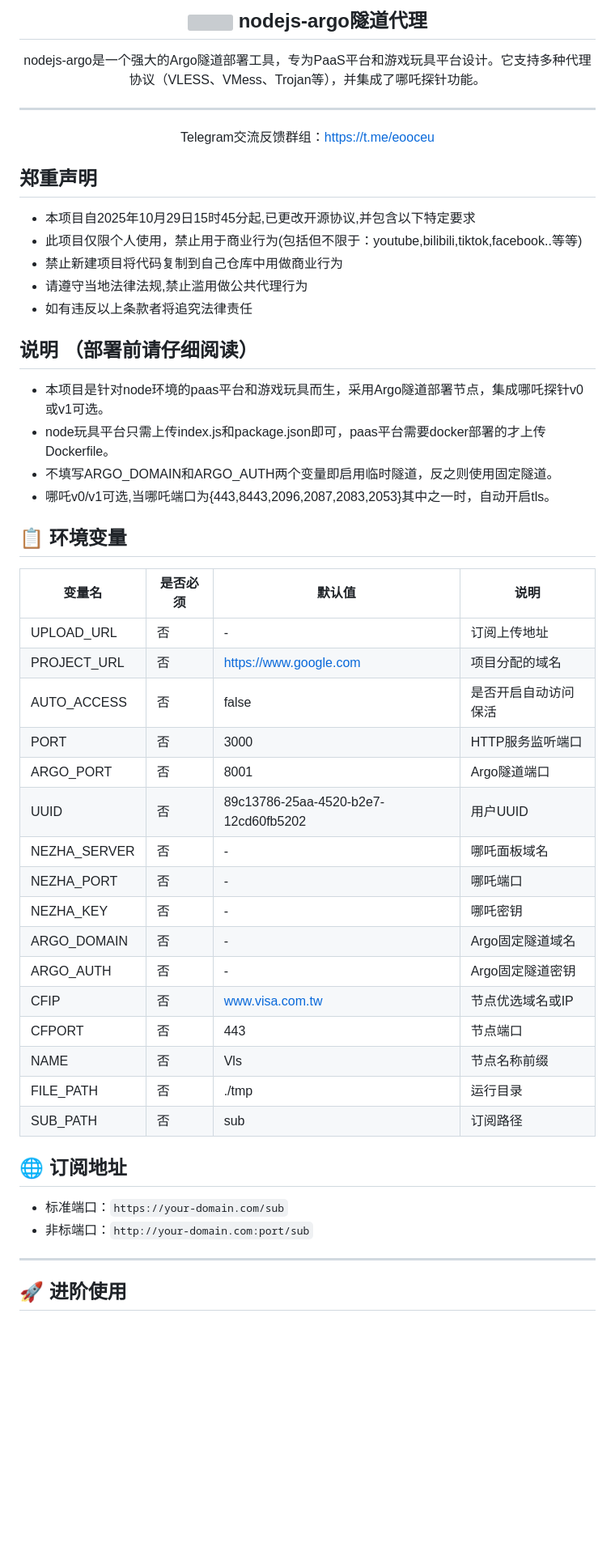
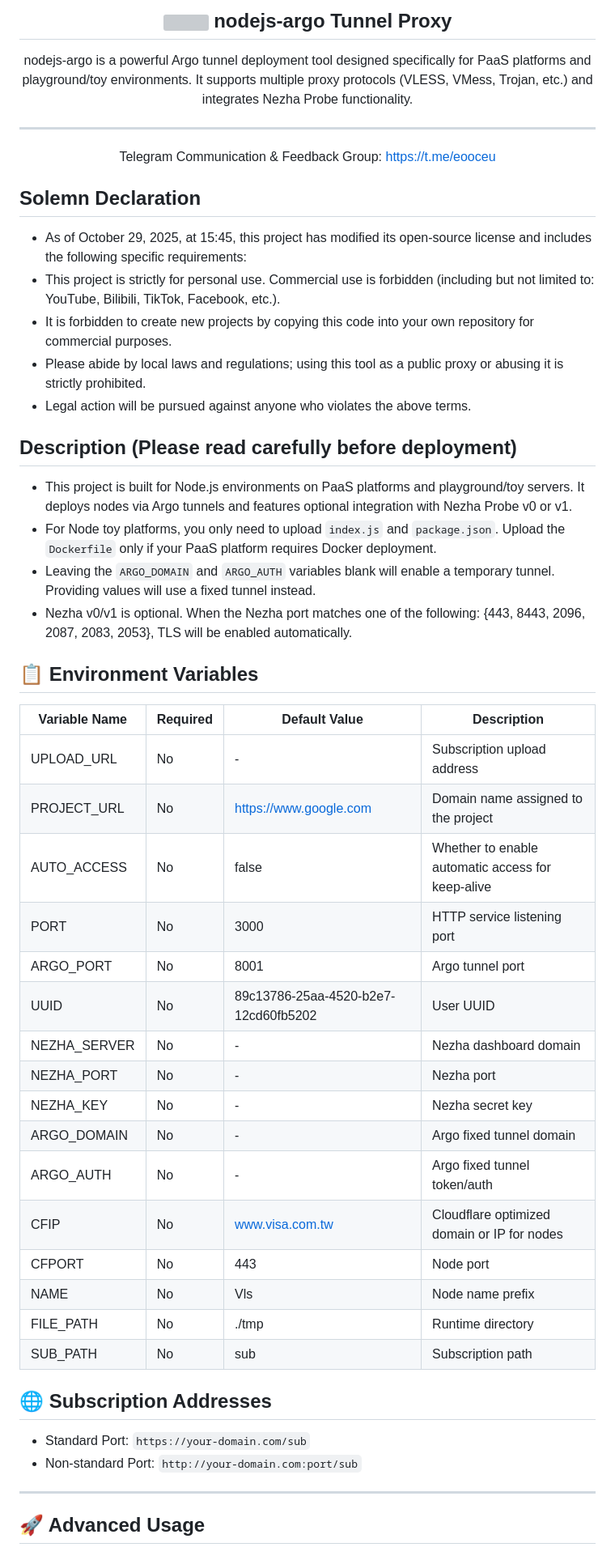
Before and after one commit to carbon-no/dc-deploy, a Markdown page: README.md, the part around one of its changes. Shown at 81% size. GitHub-like rendering; blank space fills up the shorter version; grey boxes are pictures that could not be loaded.

```diff
--- a/README.md
+++ b/README.md
@@ -1,56 +1,57 @@
 <div align="center">
   <h2>
     <img src="https://cdn.nodeimage.com/i/NXz3ah3zTwikq3AdQOU0dYw3uyaBiGVj.webp" width="40" height="40" style="vertical-align: middle;"/>
-    nodejs-argo隧道代理
+    nodejs-argo Tunnel Proxy
   </h2>
-  nodejs-argo是一个强大的Argo隧道部署工具，专为PaaS平台和游戏玩具平台设计。它支持多种代理协议（VLESS、VMess、Trojan等），并集成了哪吒探针功能。
+  nodejs-argo is a powerful Argo tunnel deployment tool designed specifically for PaaS platforms and playground/toy environments. It supports multiple proxy protocols (VLESS, VMess, Trojan, etc.) and integrates Nezha Probe functionality.
 
 ---
 
-Telegram交流反馈群组：https://t.me/eooceu
+Telegram Communication & Feedback Group: https://t.me/eooceu
 </div>
 
-## 郑重声明
-* 本项目自2025年10月29日15时45分起,已更改开源协议,并包含以下特定要求
-* 此项目仅限个人使用，禁止用于商业行为(包括但不限于：youtube,bilibili,tiktok,facebook..等等)
-* 禁止新建项目将代码复制到自己仓库中用做商业行为
-* 请遵守当地法律法规,禁止滥用做公共代理行为
-* 如有违反以上条款者将追究法律责任
+## Solemn Declaration
+* As of October 29, 2025, at 15:45, this project has modified its open-source license and includes the following specific requirements:
+* This project is strictly for personal use. Commercial use is forbidden (including but not limited to: YouTube, Bilibili, TikTok, Facebook, etc.).
+* It is forbidden to create new projects by copying this code into your own repository for commercial purposes.
+* Please abide by local laws and regulations; using this tool as a public proxy or abusing it is strictly prohibited.
+* Legal action will be pursued against anyone who violates the above terms.
 
-## 说明 （部署前请仔细阅读）
+## Description (Please read carefully before deployment)
 
-* 本项目是针对node环境的paas平台和游戏玩具而生，采用Argo隧道部署节点，集成哪吒探针v0或v1可选。
-* node玩具平台只需上传index.js和package.json即可，paas平台需要docker部署的才上传Dockerfile。
-* 不填写ARGO_DOMAIN和ARGO_AUTH两个变量即启用临时隧道，反之则使用固定隧道。
-* 哪吒v0/v1可选,当哪吒端口为{443,8443,2096,2087,2083,2053}其中之一时，自动开启tls。
+* This project is built for Node.js environments on PaaS platforms and playground/toy servers. It deploys nodes via Argo tunnels and features optional integration with Nezha Probe v0 or v1.
+* For Node toy platforms, you only need to upload `index.js` and `package.json`. Upload the `Dockerfile` only if your PaaS platform requires Docker deployment.
+* Leaving the `ARGO_DOMAIN` and `ARGO_AUTH` variables blank will enable a temporary tunnel. Providing values will use a fixed tunnel instead.
+* Nezha v0/v1 is optional. When the Nezha port matches one of the following: {443, 8443, 2096, 2087, 2083, 2053}, TLS will be enabled automatically.
 
-## 📋 环境变量
+## 📋 Environment Variables
 
-| 变量名 | 是否必须 | 默认值 | 说明 |
-|--------|----------|--------|------|
-| UPLOAD_URL | 否 | - | 订阅上传地址 |
-| PROJECT_URL | 否 | https://www.google.com | 项目分配的域名 |
-| AUTO_ACCESS | 否 | false | 是否开启自动访问保活 |
-| PORT | 否 | 3000 | HTTP服务监听端口 |
-| ARGO_PORT | 否 | 8001 | Argo隧道端口 |
-| UUID | 否 | 89c13786-25aa-4520-b2e7-12cd60fb5202 | 用户UUID |
-| NEZHA_SERVER | 否 | - | 哪吒面板域名 |
-| NEZHA_PORT | 否 | - | 哪吒端口 |
-| NEZHA_KEY | 否 | - | 哪吒密钥 |
-| ARGO_DOMAIN | 否 | - | Argo固定隧道域名 |
-| ARGO_AUTH | 否 | - | Argo固定隧道密钥 |
-| CFIP | 否 | www.visa.com.tw | 节点优选域名或IP |
-| CFPORT | 否 | 443 | 节点端口 |
-| NAME | 否 | Vls | 节点名称前缀 |
-| FILE_PATH | 否 | ./tmp | 运行目录 |
-| SUB_PATH | 否 | sub | 订阅路径 |
 
-## 🌐 订阅地址
+| Variable Name | Required | Default Value | Description |
+|---|---|---|---|
+| UPLOAD_URL | No | - | Subscription upload address |
+| PROJECT_URL | No | https://www.google.com | Domain name assigned to the project |
+| AUTO_ACCESS | No | false | Whether to enable automatic access for keep-alive |
+| PORT | No | 3000 | HTTP service listening port |
+| ARGO_PORT | No | 8001 | Argo tunnel port |
+| UUID | No | 89c13786-25aa-4520-b2e7-12cd60fb5202 | User UUID |
+| NEZHA_SERVER | No | - | Nezha dashboard domain |
+| NEZHA_PORT | No | - | Nezha port |
+| NEZHA_KEY | No | - | Nezha secret key |
+| ARGO_DOMAIN | No | - | Argo fixed tunnel domain |
+| ARGO_AUTH | No | - | Argo fixed tunnel token/auth |
+| CFIP | No | www.visa.com.tw | Cloudflare optimized domain or IP for nodes |
+| CFPORT | No | 443 | Node port |
+| NAME | No | Vls | Node name prefix |
+| FILE_PATH | No | ./tmp | Runtime directory |
+| SUB_PATH | No | sub | Subscription path |
 
-- 标准端口：`https://your-domain.com/sub`
-- 非标端口：`http://your-domain.com:port/sub`
+## 🌐 Subscription Addresses
+
+- Standard Port: `https://your-domain.com/sub`
+- Non-standard Port: `http://your-domain.com:port/sub`
 
 ---
 
-## 🚀 进阶使用
+## 🚀 Advanced Usage
 
```
Also changed, not shown: other parts of README.md (+45 -44 lines).
